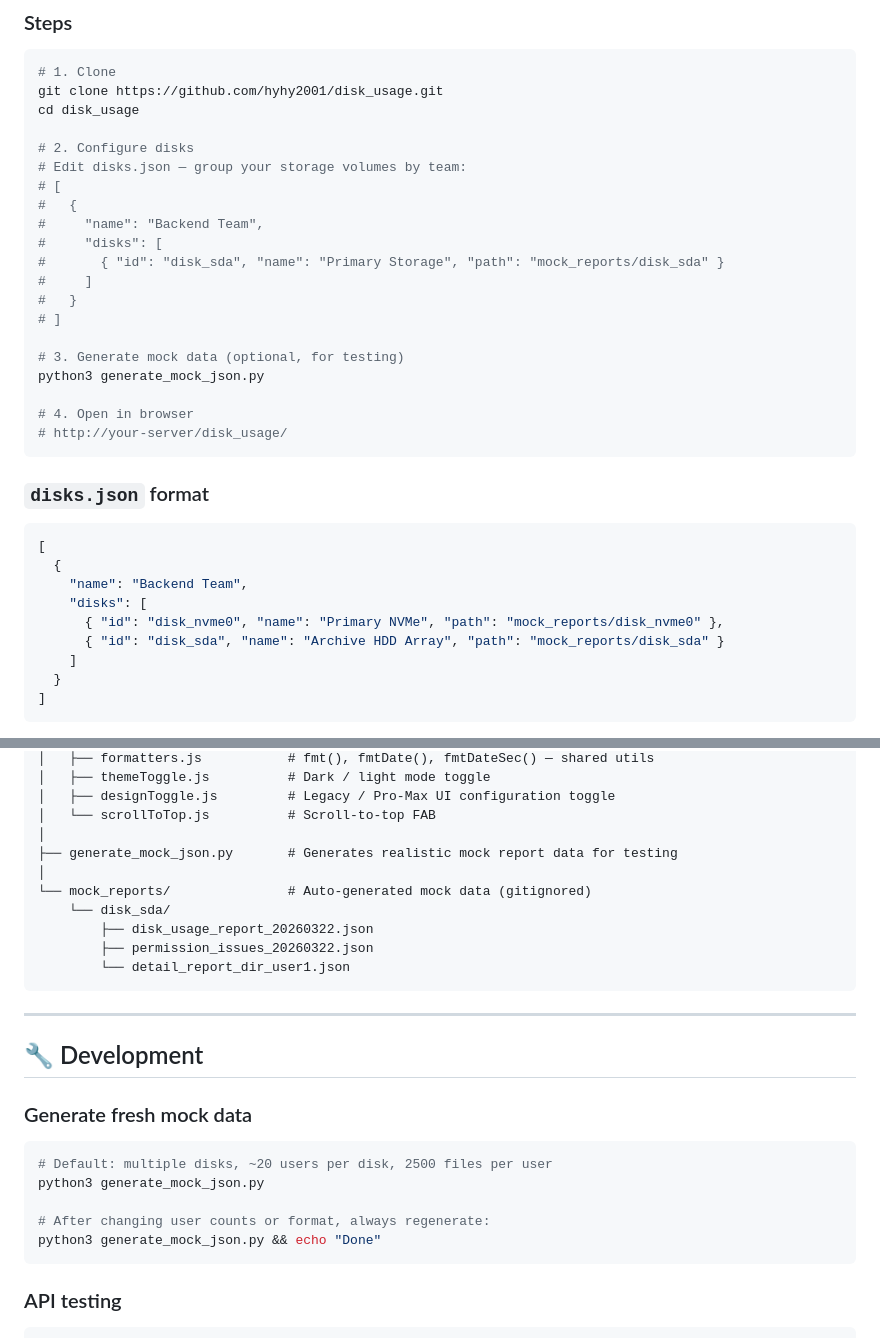
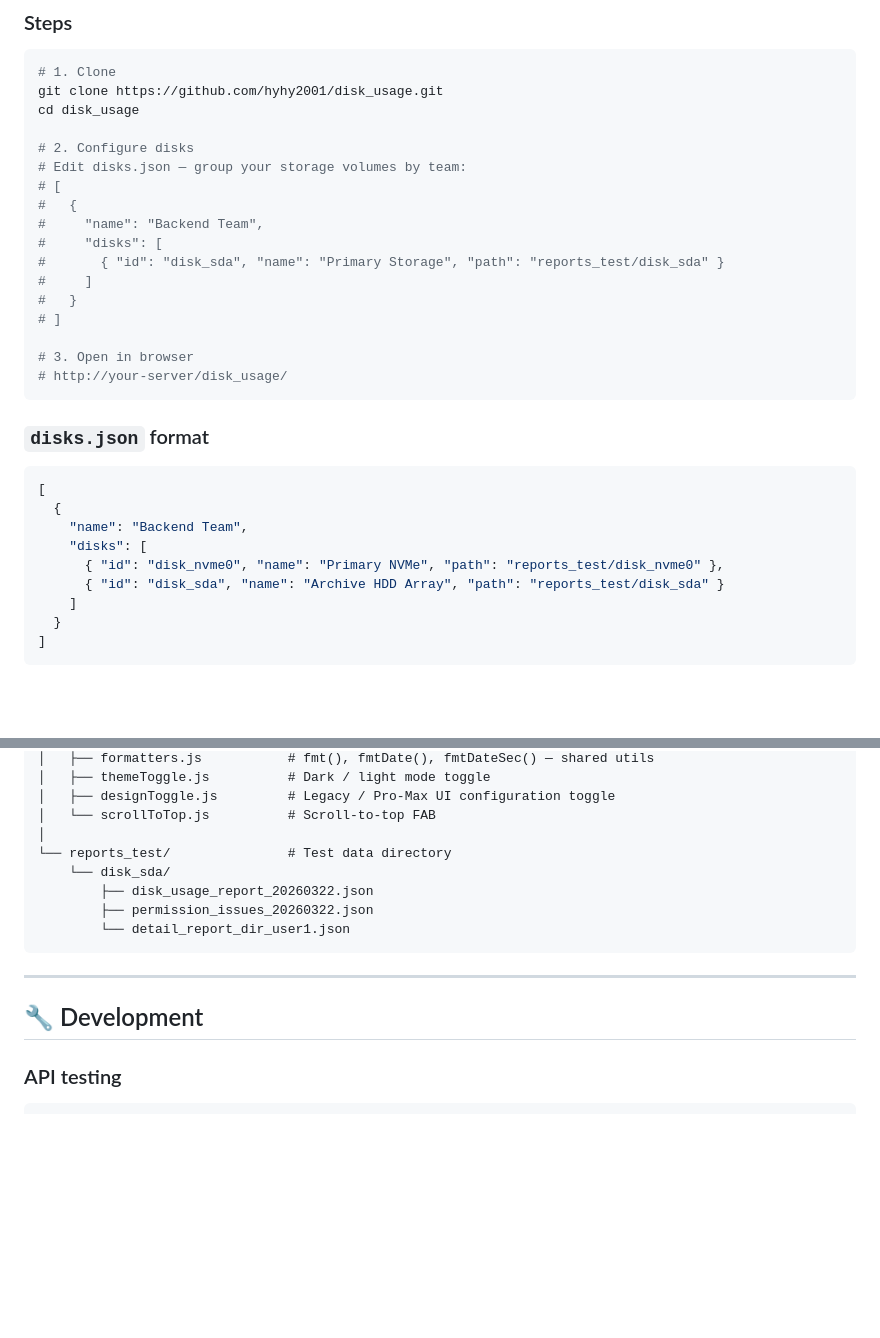
Before and after one commit to hyhy2001/disk_usage, a Markdown page: README.md, 2 parts joined by grey strips. Rendered like a GitHub page; blank space fills up the shorter version.

````diff
--- a/README.md
+++ b/README.md
@@ -161,15 +161,12 @@ cd disk_usage
 #   {
 #     "name": "Backend Team",
 #     "disks": [
-#       { "id": "disk_sda", "name": "Primary Storage", "path": "mock_reports/disk_sda" }
+#       { "id": "disk_sda", "name": "Primary Storage", "path": "reports_test/disk_sda" }
 #     ]
 #   }
 # ]
 
-# 3. Generate mock data (optional, for testing)
-python3 generate_mock_json.py
-
-# 4. Open in browser
+# 3. Open in browser
 # http://your-server/disk_usage/
 ```
 
@@ -180,8 +177,8 @@ python3 generate_mock_json.py
   {
     "name": "Backend Team",
     "disks": [
-      { "id": "disk_nvme0", "name": "Primary NVMe", "path": "mock_reports/disk_nvme0" },
-      { "id": "disk_sda", "name": "Archive HDD Array", "path": "mock_reports/disk_sda" }
+      { "id": "disk_nvme0", "name": "Primary NVMe", "path": "reports_test/disk_nvme0" },
+      { "id": "disk_sda", "name": "Archive HDD Array", "path": "reports_test/disk_sda" }
     ]
   }
 ]
@@ -231,9 +228,7 @@ disk_usage/
 │   ├── designToggle.js         # Legacy / Pro-Max UI configuration toggle
 │   └── scrollToTop.js          # Scroll-to-top FAB
 │
-├── generate_mock_json.py       # Generates realistic mock report data for testing
-│
-└── mock_reports/               # Auto-generated mock data (gitignored)
+└── reports_test/               # Test data directory
     └── disk_sda/
         ├── disk_usage_report_20260322.json
         ├── permission_issues_20260322.json
@@ -243,16 +238,6 @@ disk_usage/
 ---
 
 ## 🔧 Development
-
-### Generate fresh mock data
-
-```bash
-# Default: multiple disks, ~20 users per disk, 2500 files per user
-python3 generate_mock_json.py
-
-# After changing user counts or format, always regenerate:
-python3 generate_mock_json.py && echo "Done"
-```
 
 ### API testing
 
````
